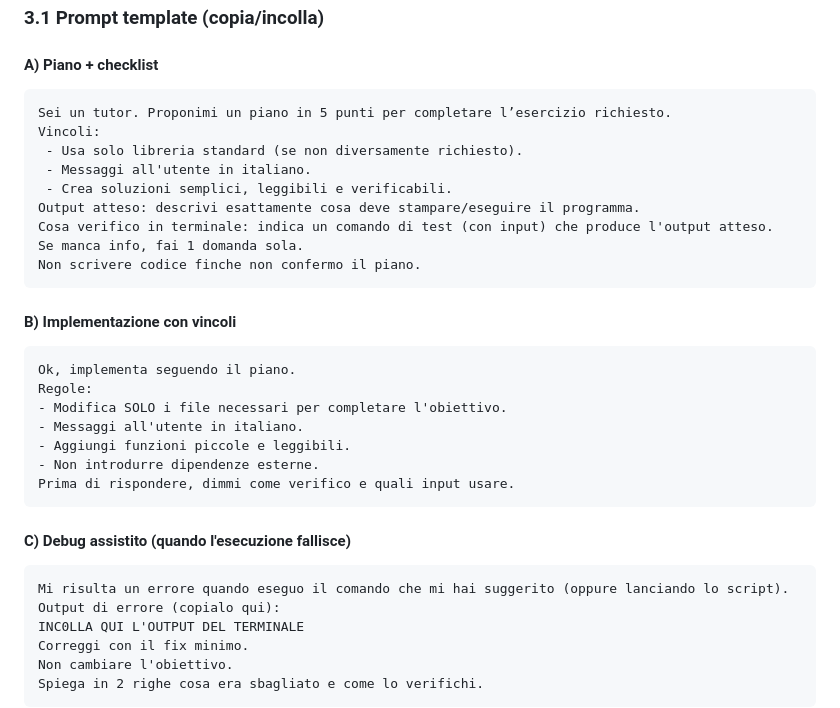
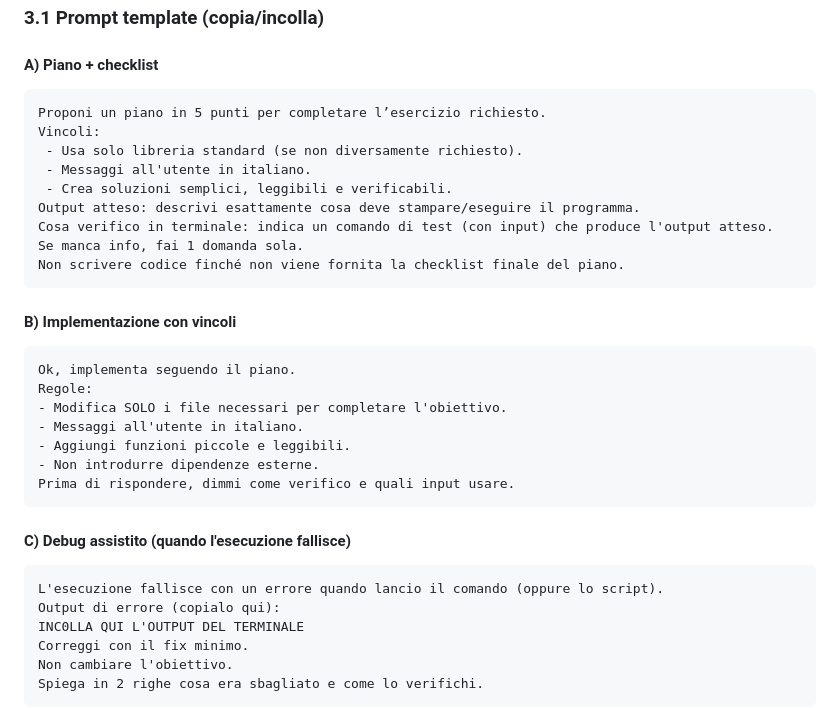
Before and after one commit to lucadagati/Lab_Fondamenti_di_Informatica_25_26, a Markdown page: 02-vscode-agentic-coding/README.md, the part around the change. Drawn GitHub-style.

Commit message:
Prompt templates senza voce tutor
Made-with: Cursor

````diff
--- a/02-vscode-agentic-coding/README.md
+++ b/02-vscode-agentic-coding/README.md
@@ -192,7 +192,7 @@ Usa questo ciclo 4-step quando lavori con l'assistente. Anche se l'assistente è
 #### A) Piano + checklist
 
 ```text
-Sei un tutor. Proponimi un piano in 5 punti per completare l’esercizio richiesto.
+Proponi un piano in 5 punti per completare l’esercizio richiesto.
 Vincoli:
  - Usa solo libreria standard (se non diversamente richiesto).
  - Messaggi all'utente in italiano.
@@ -200,7 +200,7 @@ Vincoli:
 Output atteso: descrivi esattamente cosa deve stampare/eseguire il programma.
 Cosa verifico in terminale: indica un comando di test (con input) che produce l'output atteso.
 Se manca info, fai 1 domanda sola.
-Non scrivere codice finche non confermo il piano.
+Non scrivere codice finché non viene fornita la checklist finale del piano.
 ```
 
 #### B) Implementazione con vincoli
@@ -218,7 +218,7 @@ Prima di rispondere, dimmi come verifico e quali input usare.
 #### C) Debug assistito (quando l'esecuzione fallisce)
 
 ```text
-Mi risulta un errore quando eseguo il comando che mi hai suggerito (oppure lanciando lo script).
+L'esecuzione fallisce con un errore quando lancio il comando (oppure lo script).
 Output di errore (copialo qui):
 INC0LLA QUI L'OUTPUT DEL TERMINALE
 Correggi con il fix minimo.
````
